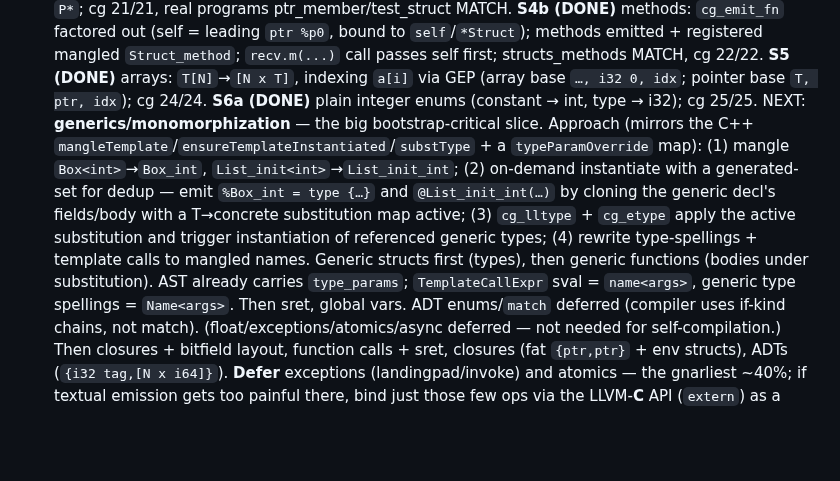
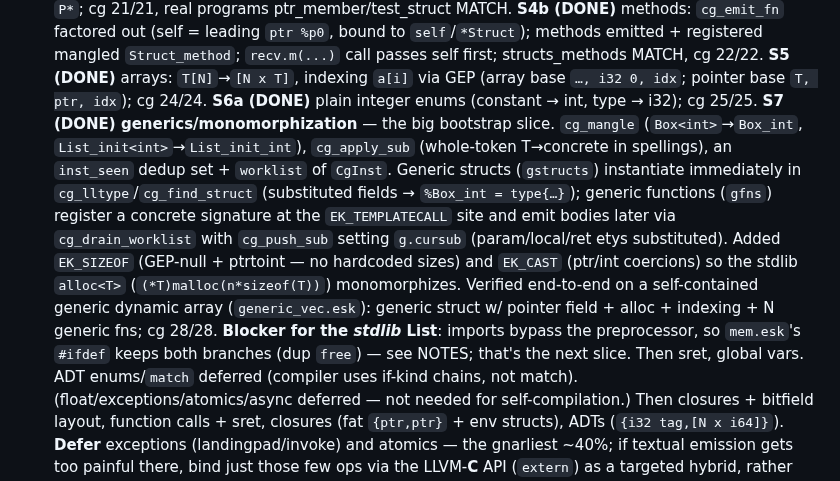
Before and after one commit to doranteseduardo/eskiu, a Markdown page: selfhost/BACKEND_PLAN.md, the part around the change. Rendered like a GitHub page; blank space fills up the shorter version.

Commit message:
docs: codegen S7 (generics) done

```diff
--- a/selfhost/BACKEND_PLAN.md
+++ b/selfhost/BACKEND_PLAN.md
@@ -221,16 +221,19 @@ factored out (self = leading `ptr %p0`, bound to `self`/`*Struct`); methods emit
 registered mangled `Struct_method`; `recv.m(...)` call passes self first; structs_methods
 MATCH, cg 22/22. **S5 (DONE)** arrays: `T[N]`→`[N x T]`, indexing `a[i]` via GEP (array
 base `…, i32 0, idx`; pointer base `T, ptr, idx`); cg 24/24. **S6a (DONE)** plain integer enums (constant → int, type → i32); cg 25/25.
-NEXT: **generics/monomorphization** — the big bootstrap-critical slice. Approach (mirrors
-the C++ `mangleTemplate`/`ensureTemplateInstantiated`/`substType` + a `typeParamOverride`
-map): (1) mangle `Box<int>`→`Box_int`, `List_init<int>`→`List_init_int`; (2) on-demand
-instantiate with a generated-set for dedup — emit `%Box_int = type {…}` and
-`@List_init_int(…)` by cloning the generic decl's fields/body with a T→concrete
-substitution map active; (3) `cg_lltype` + `cg_etype` apply the active substitution and
-trigger instantiation of referenced generic types; (4) rewrite type-spellings + template
-calls to mangled names. Generic structs first (types), then generic functions (bodies
-under substitution). AST already carries `type_params`; `TemplateCallExpr` sval = `name<args>`,
-generic type spellings = `Name<args>`. Then sret, global vars. ADT enums/`match` deferred
+**S7 (DONE) generics/monomorphization** — the big bootstrap slice. `cg_mangle`
+(`Box<int>`→`Box_int`, `List_init<int>`→`List_init_int`), `cg_apply_sub` (whole-token
+T→concrete in spellings), an `inst_seen` dedup set + `worklist` of `CgInst`. Generic
+structs (`gstructs`) instantiate immediately in `cg_lltype`/`cg_find_struct` (substituted
+fields → `%Box_int = type{…}`); generic functions (`gfns`) register a concrete signature
+at the `EK_TEMPLATECALL` site and emit bodies later via `cg_drain_worklist` with
+`cg_push_sub` setting `g.cursub` (param/local/ret etys substituted). Added `EK_SIZEOF`
+(GEP-null + ptrtoint — no hardcoded sizes) and `EK_CAST` (ptr/int coercions) so the
+stdlib `alloc<T>` (`(*T)malloc(n*sizeof(T))`) monomorphizes. Verified end-to-end on a
+self-contained generic dynamic array (`generic_vec.esk`): generic struct w/ pointer
+field + alloc + indexing + N generic fns; cg 28/28. **Blocker for the *stdlib* List**:
+imports bypass the preprocessor, so `mem.esk`'s `#ifdef` keeps both branches (dup `free`)
+— see NOTES; that's the next slice. Then sret, global vars. ADT enums/`match` deferred
 (compiler uses if-kind chains, not match). (float/exceptions/atomics/async deferred — not
 needed for self-compilation.) Then closures +
 bitfield layout, function calls + sret, closures (fat `{ptr,ptr}` + env structs), ADTs
```
